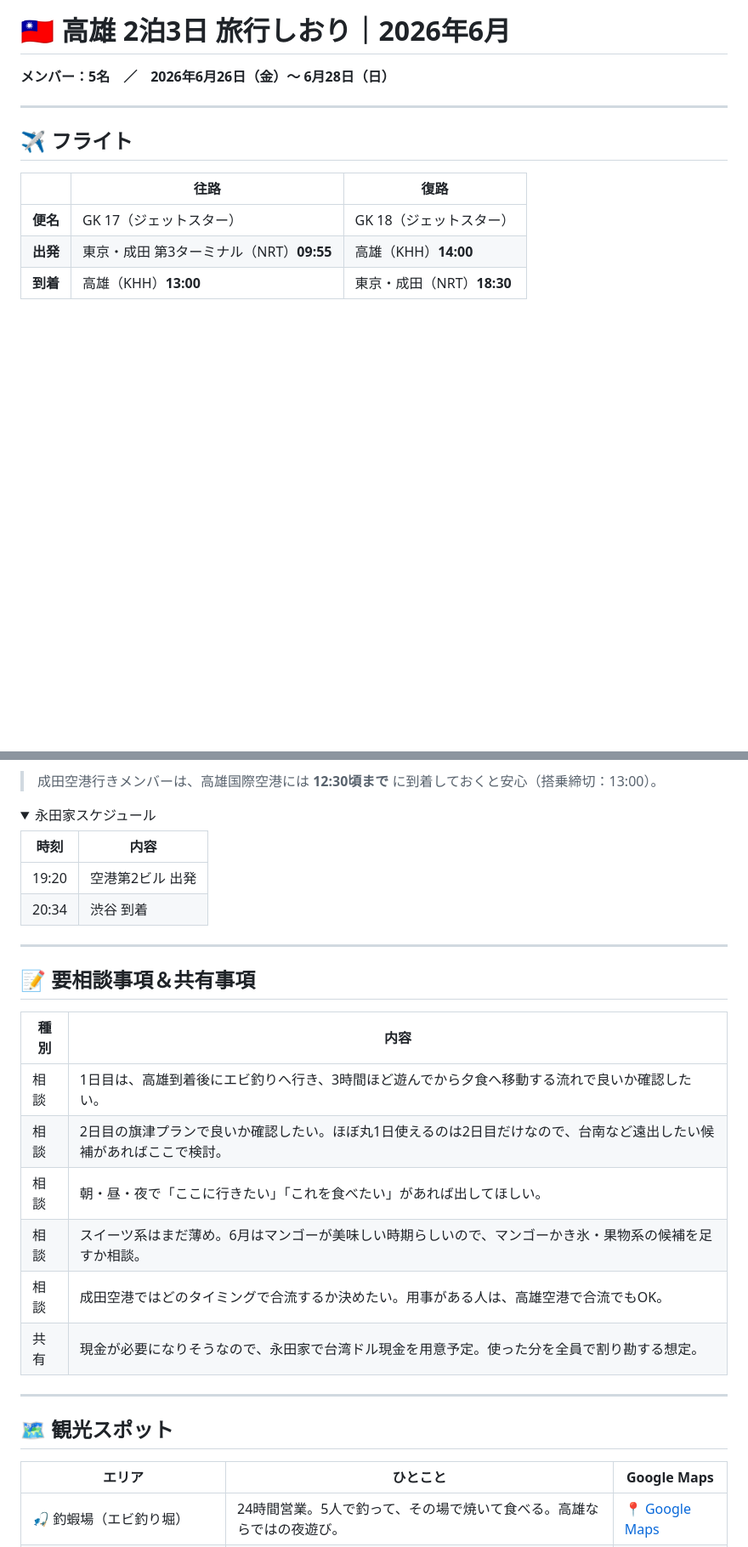
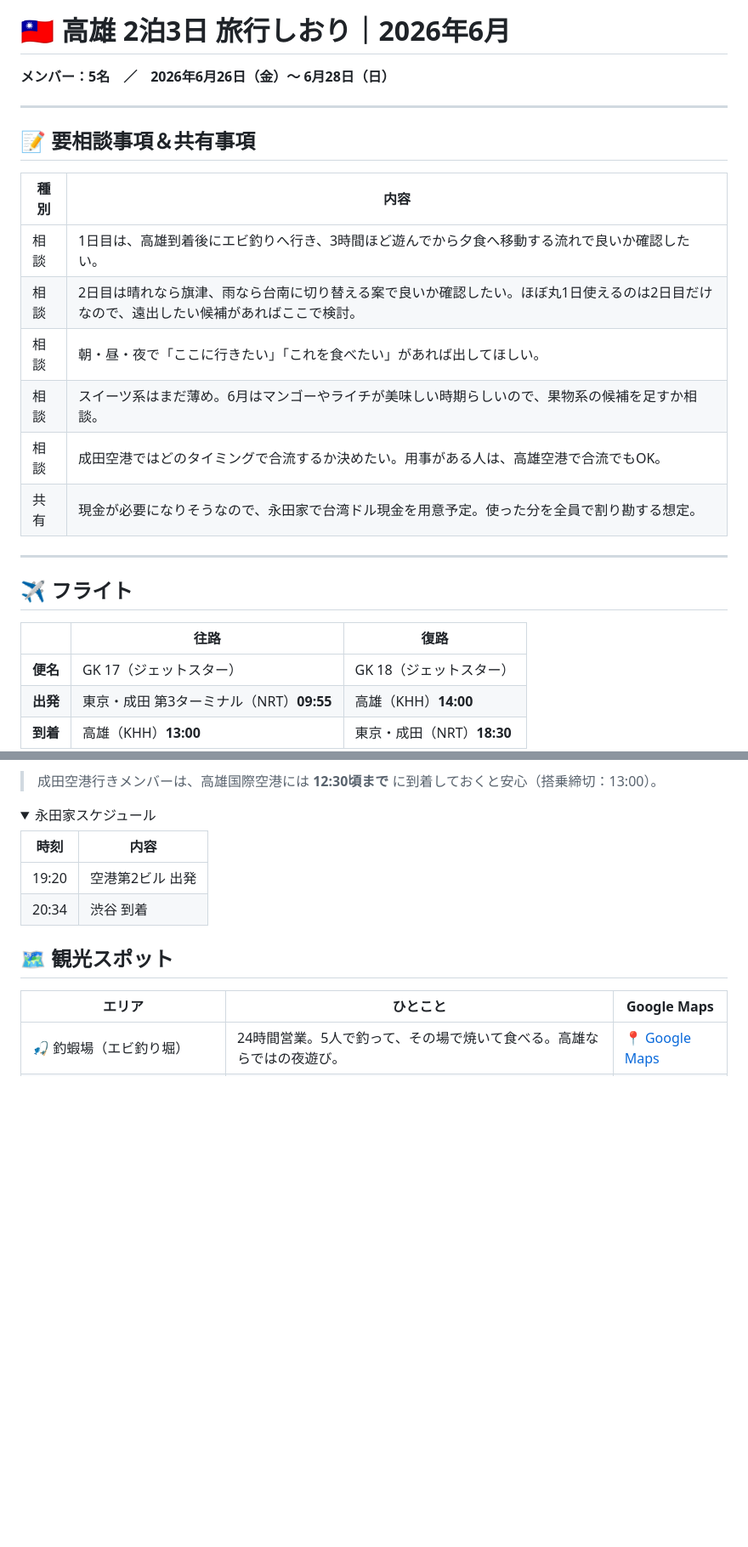
Before and after one commit to igrekplus/igrekplus.github.io, a Markdown page: reports/2026-06-overseas-5friends.md, 2 parts joined by grey strips. Shown at 85% size. Rendered like a GitHub page; folded sections open; blank space fills up the shorter version.

```diff
--- a/reports/2026-06-overseas-5friends.md
+++ b/reports/2026-06-overseas-5friends.md
@@ -1,6 +1,19 @@
 # 🇹🇼 高雄 2泊3日 旅行しおり｜2026年6月
 
 **メンバー：5名　／　2026年6月26日（金）〜 6月28日（日）**
+
+---
+
+## 📝 要相談事項＆共有事項
+
+| 種別 | 内容 |
+|---|---|
+| 相談 | 1日目は、高雄到着後にエビ釣りへ行き、3時間ほど遊んでから夕食へ移動する流れで良いか確認したい。 |
+| 相談 | 2日目は晴れなら旗津、雨なら台南に切り替える案で良いか確認したい。ほぼ丸1日使えるのは2日目だけなので、遠出したい候補があればここで検討。 |
+| 相談 | 朝・昼・夜で「ここに行きたい」「これを食べたい」があれば出してほしい。 |
+| 相談 | スイーツ系はまだ薄め。6月はマンゴーやライチが美味しい時期らしいので、果物系の候補を足すか相談。 |
+| 相談 | 成田空港ではどのタイミングで合流するか決めたい。用事がある人は、高雄空港で合流でもOK。 |
+| 共有 | 現金が必要になりそうなので、永田家で台湾ドル現金を用意予定。使った分を全員で割り勘する想定。 |
 
 ---
 
@@ -195,21 +230,6 @@
 
 </details>
 
----
-
-## 📝 要相談事項＆共有事項
-
-| 種別 | 内容 |
-|---|---|
-| 相談 | 1日目は、高雄到着後にエビ釣りへ行き、3時間ほど遊んでから夕食へ移動する流れで良いか確認したい。 |
-| 相談 | 2日目の旗津プランで良いか確認したい。ほぼ丸1日使えるのは2日目だけなので、台南など遠出したい候補があればここで検討。 |
-| 相談 | 朝・昼・夜で「ここに行きたい」「これを食べたい」があれば出してほしい。 |
-| 相談 | スイーツ系はまだ薄め。6月はマンゴーが美味しい時期らしいので、マンゴーかき氷・果物系の候補を足すか相談。 |
-| 相談 | 成田空港ではどのタイミングで合流するか決めたい。用事がある人は、高雄空港で合流でもOK。 |
-| 共有 | 現金が必要になりそうなので、永田家で台湾ドル現金を用意予定。使った分を全員で割り勘する想定。 |
-
----
-
 ## 🗺️ 観光スポット
 
 | エリア | ひとこと | Google Maps |
```
Also changed, not shown: other parts of reports/2026-06-overseas-5friends.md (+35 -2 lines).
